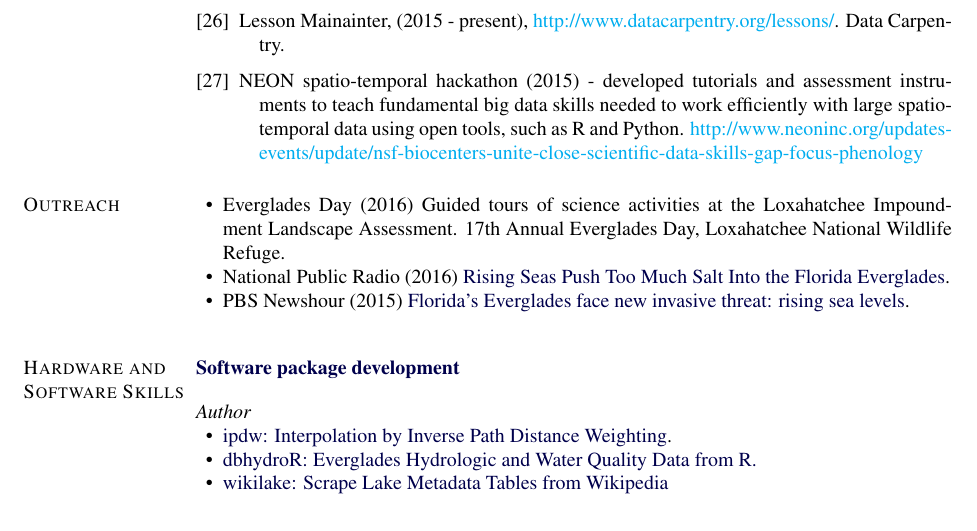
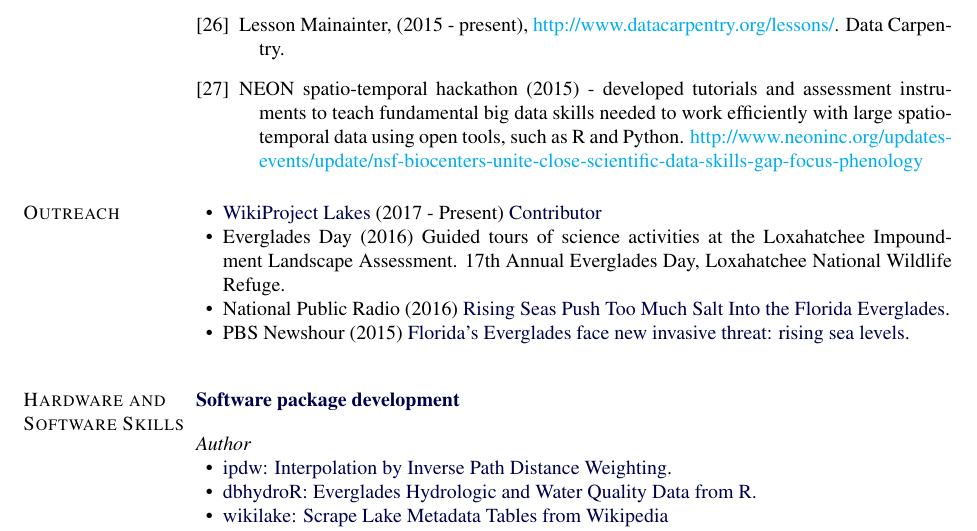
Before and after one commit to jsta/jsta.github.io, a LaTeX CV (cv.tex): part of page 4 of 5, cut so that both start at the same text. Compiled offline with pdfLaTeX.

Commit message:
add wikiproject lakes

```diff
--- a/cv.tex
+++ b/cv.tex
@@ -649,6 +649,8 @@ Port Aransas, TX
 
 \begin{innerlist}
 
+ \item \href{https://en.wikipedia.org/wiki/Wikipedia:WikiProject_Lakes}{WikiProject Lakes} (2017 - Present) \href{https://en.wikipedia.org/wiki/Special:Contributions/Jst4}{Contributor}
+
   \item Everglades Day (2016) Guided tours of science activities at the Loxahatchee Impoundment Landscape Assessment. 17th Annual Everglades Day, Loxahatchee National Wildlife Refuge.
 
   \item National Public Radio (2016) \href{http://www.npr.org/2016/05/25/477014085/rising-seas-push-too-much-salt-into-the-florida-everglades}{Rising Seas Push Too Much Salt Into the Florida Everglades}.
```
Also changed, not shown: cv.md (+2 -0 lines).
